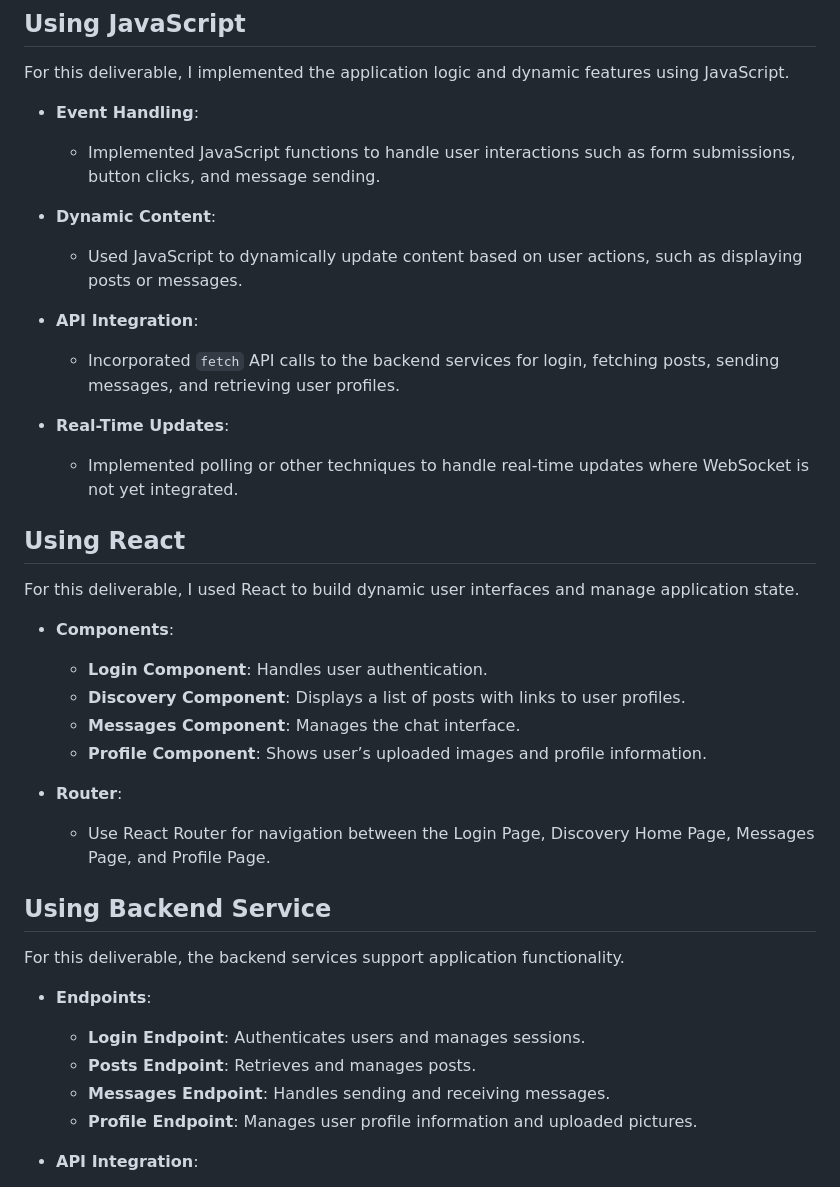
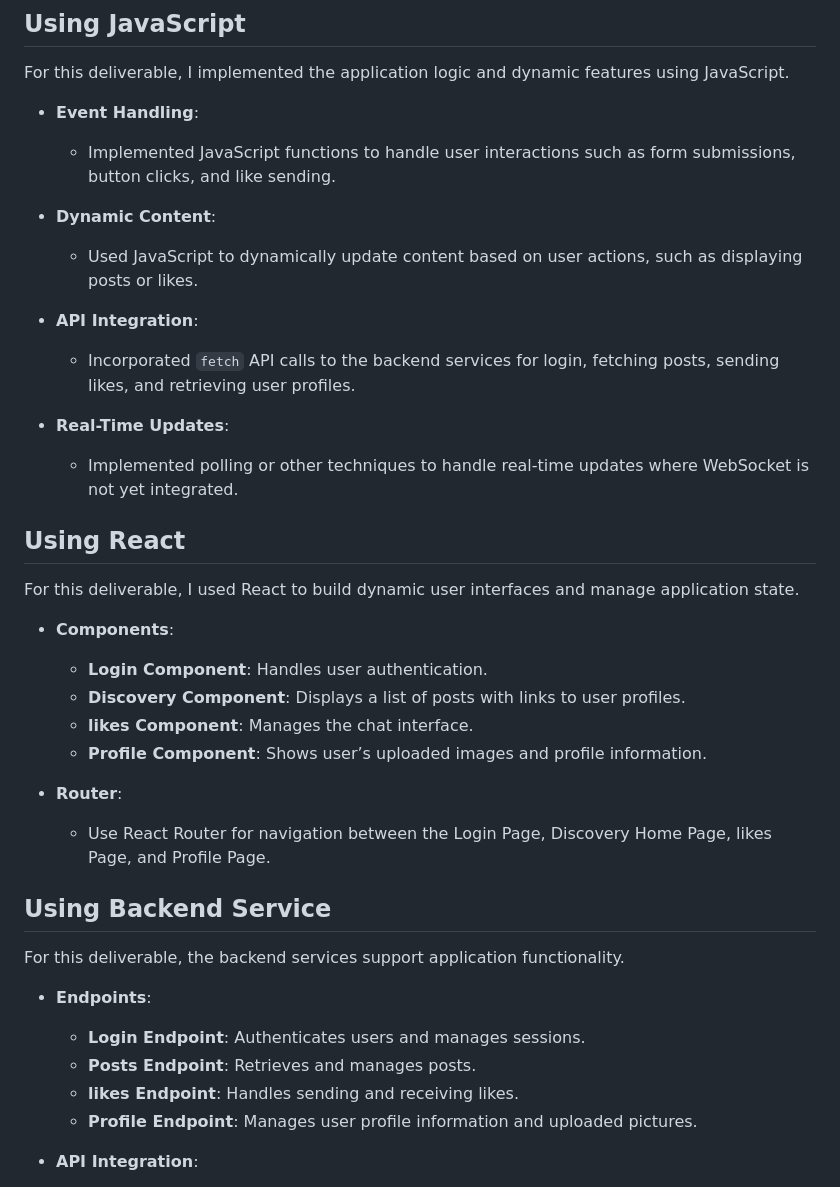
Before and after one commit to kingmiiidas/startup, a Markdown page: README.md, the part around the change printed below. Rendered like a GitHub page.

```diff
--- a/README.md
+++ b/README.md
@@ -102,13 +104,13 @@ For this deliverable, I properly styled the application into its final appearanc
 For this deliverable, I implemented the application logic and dynamic features using JavaScript.
 
 - **Event Handling**:
-  - Implemented JavaScript functions to handle user interactions such as form submissions, button clicks, and message sending.
+  - Implemented JavaScript functions to handle user interactions such as form submissions, button clicks, and like sending.
 
 - **Dynamic Content**:
-  - Used JavaScript to dynamically update content based on user actions, such as displaying posts or messages.
+  - Used JavaScript to dynamically update content based on user actions, such as displaying posts or likes.
 
 - **API Integration**:
-  - Incorporated `fetch` API calls to the backend services for login, fetching posts, sending messages, and retrieving user profiles.
+  - Incorporated `fetch` API calls to the backend services for login, fetching posts, sending likes, and retrieving user profiles.
 
 - **Real-Time Updates**:
   - Implemented polling or other techniques to handle real-time updates where WebSocket is not yet integrated.
@@ -120,11 +122,11 @@ For this deliverable, I used React to build dynamic user interfaces and manage a
 - **Components**:
   - **Login Component**: Handles user authentication.
   - **Discovery Component**: Displays a list of posts with links to user profiles.
-  - **Messages Component**: Manages the chat interface.
+  - **likes Component**: Manages the chat interface.
   - **Profile Component**: Shows user’s uploaded images and profile information.
 
 - **Router**:
-  - Use React Router for navigation between the Login Page, Discovery Home Page, Messages Page, and Profile Page.
+  - Use React Router for navigation between the Login Page, Discovery Home Page, likes Page, and Profile Page.
 
 ## Using Backend Service
 
@@ -133,7 +135,7 @@ For this deliverable, the backend services support application functionality.
 - **Endpoints**:
   - **Login Endpoint**: Authenticates users and manages sessions.
   - **Posts Endpoint**: Retrieves and manages posts.
-  - **Messages Endpoint**: Handles sending and receiving messages.
+  - **likes Endpoint**: Handles sending and receiving likes.
   - **Profile Endpoint**: Manages user profile information and uploaded pictures.
 
 - **API Integration**:
```
Also changed, not shown: other parts of README.md (+12 -10 lines), images/discovery.png, images/likes.png (added), images/myCloset.png.
